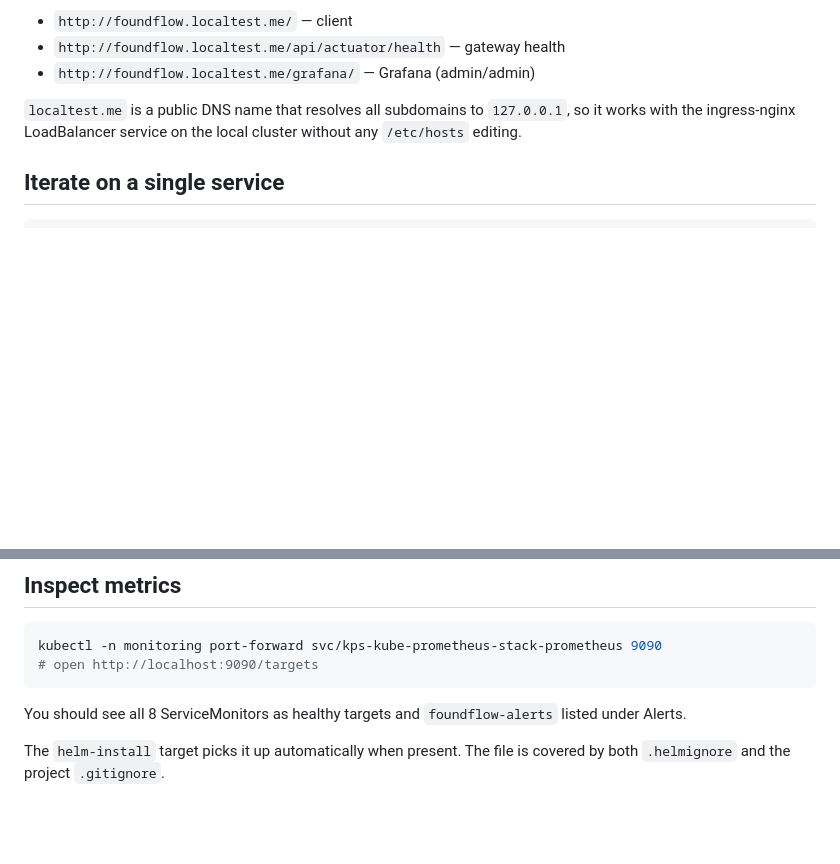
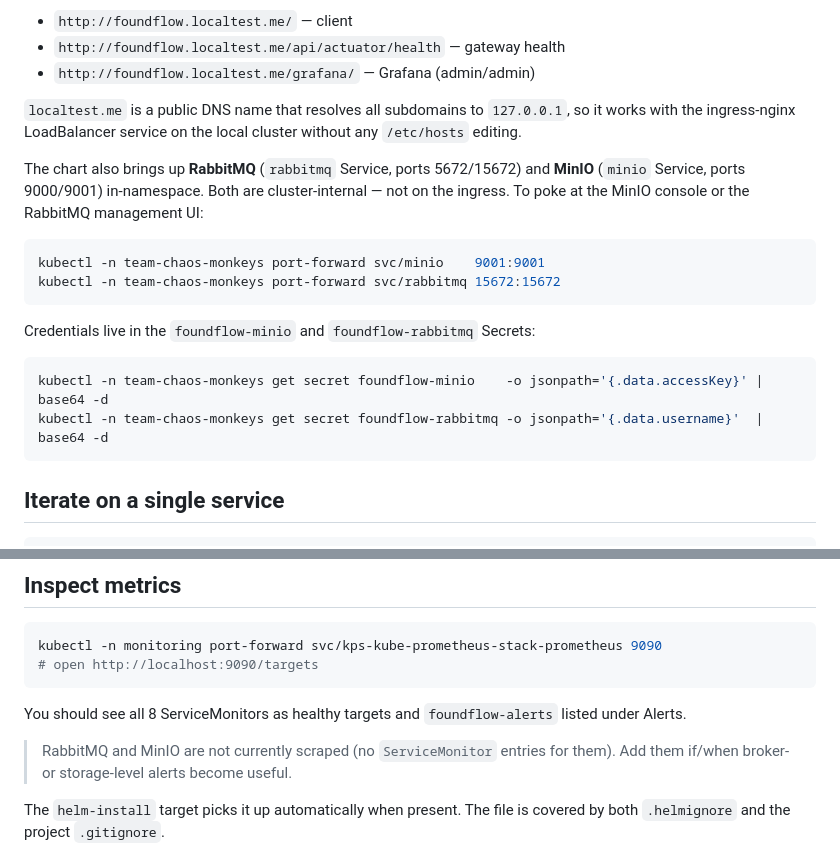
Before and after one commit to AET-DevOps26/team-chaos-monkeys, a Markdown page: docs/local-k8s.md, 2 parts joined by grey strips. Drawn GitHub-style; blank space fills up the shorter version.

Commit message:
docs(helm): document rabbitmq + minio additions
- Chart README: add new templates to file table, add a Conventions entry
  explaining the in-cluster RabbitMQ + MinIO siblings, remove RabbitMQ from
  Out-of-scope (it's now templated) and replace with browser-reachable MinIO
  host as the deferred item.
- docs/local-k8s.md: list the new in-namespace services, document port-forward
  + secret lookup for the consoles, and note that broker/storage are not yet
  on a ServiceMonitor.

Co-Authored-By: Claude Opus 4.7 <noreply@anthropic.com>

````diff
--- a/docs/local-k8s.md
+++ b/docs/local-k8s.md
@@ -106,6 +106,22 @@ Browser:
 `127.0.0.1`, so it works with the ingress-nginx LoadBalancer service on the
 local cluster without any `/etc/hosts` editing.
 
+The chart also brings up **RabbitMQ** (`rabbitmq` Service, ports 5672/15672)
+and **MinIO** (`minio` Service, ports 9000/9001) in-namespace. Both are
+cluster-internal — not on the ingress. To poke at the MinIO console or the
+RabbitMQ management UI:
+
+```sh
+kubectl -n team-chaos-monkeys port-forward svc/minio    9001:9001
+kubectl -n team-chaos-monkeys port-forward svc/rabbitmq 15672:15672
+```
+
+Credentials live in the `foundflow-minio` and `foundflow-rabbitmq` Secrets:
+```sh
+kubectl -n team-chaos-monkeys get secret foundflow-minio    -o jsonpath='{.data.accessKey}' | base64 -d
+kubectl -n team-chaos-monkeys get secret foundflow-rabbitmq -o jsonpath='{.data.username}'  | base64 -d
+```
+
 ## Iterate on a single service
 
 ```sh
@@ -127,6 +143,9 @@ kubectl -n monitoring port-forward svc/kps-kube-prometheus-stack-prometheus 9090
 You should see all 8 ServiceMonitors as healthy targets and `foundflow-alerts`
 listed under Alerts.
 
+> RabbitMQ and MinIO are not currently scraped (no `ServiceMonitor` entries
+> for them). Add them if/when broker- or storage-level alerts become useful.
+
 
 The `helm-install` target picks it up automatically when present. The file is
 covered by both `.helmignore` and the project `.gitignore`.
````
Also changed, not shown: 1 other file.
